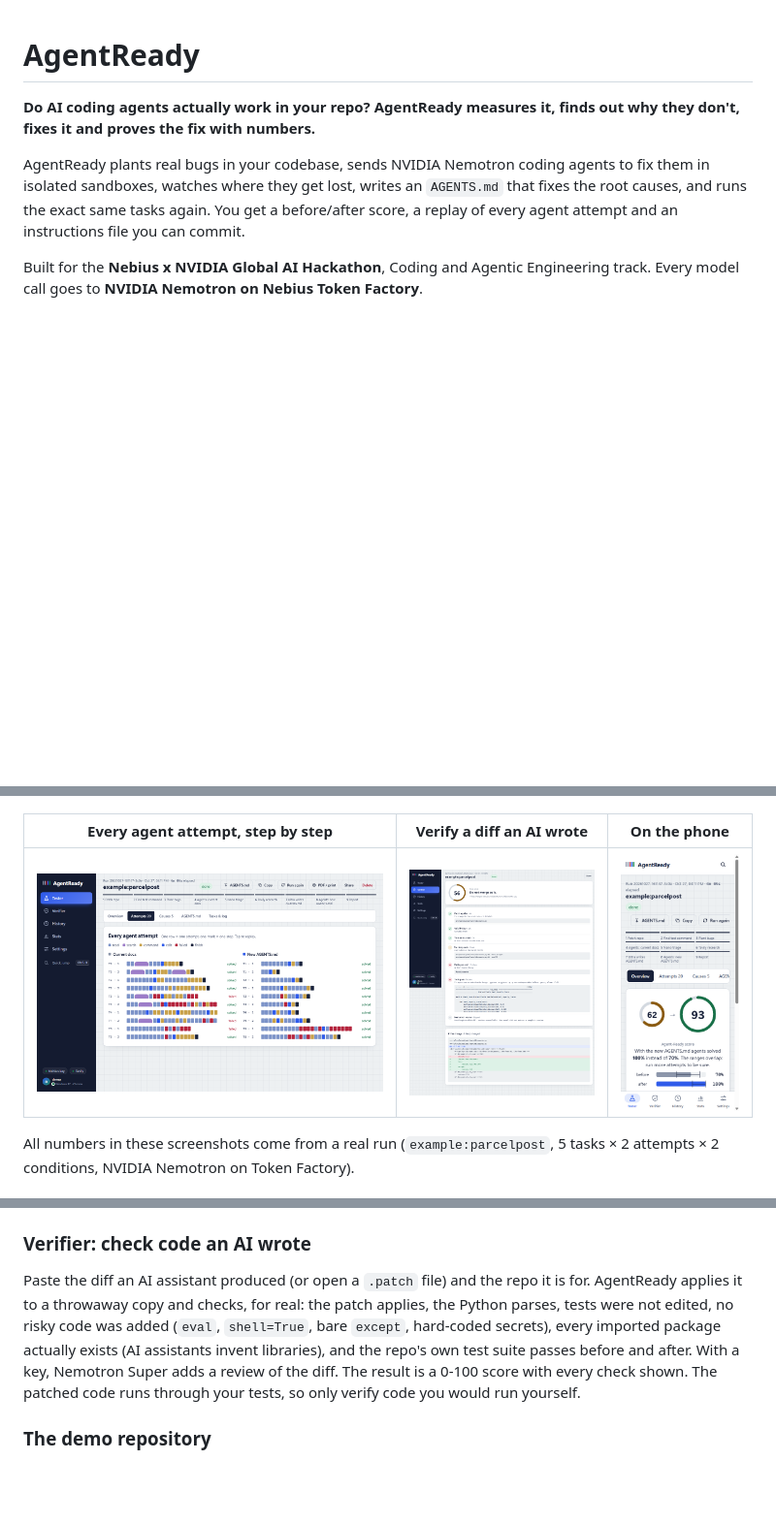
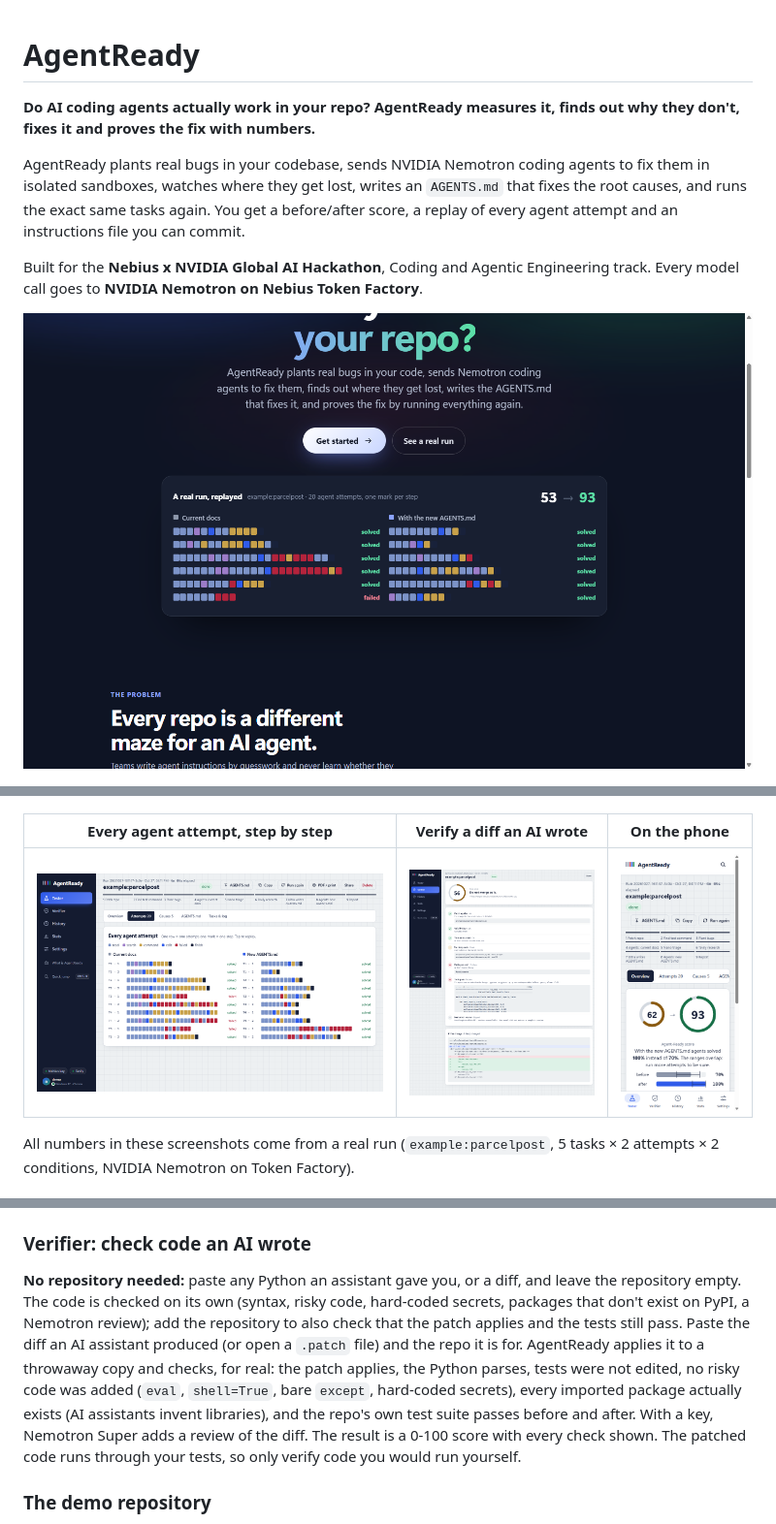
Before and after one commit to stanchevicid-hash/AgentReady, a Markdown page: README.md, 3 parts joined by grey strips. Shown at 97% size. Drawn GitHub-style; pictures changed too: docs/screenshots/run-attempts.png, docs/screenshots/welcome.png (added); blank space fills up the shorter version.

```diff
--- a/README.md
+++ b/README.md
@@ -5,6 +5,8 @@
 AgentReady plants real bugs in your codebase, sends NVIDIA Nemotron coding agents to fix them in isolated sandboxes, watches where they get lost, writes an `AGENTS.md` that fixes the root causes, and runs the exact same tasks again. You get a before/after score, a replay of every agent attempt and an instructions file you can commit.
 
 Built for the **Nebius x NVIDIA Global AI Hackathon**, Coding and Agentic Engineering track. Every model call goes to **NVIDIA Nemotron on Nebius Token Factory**.
+
+![The intro screen: a real run replayed, before and after the new AGENTS.md](docs/screenshots/welcome.png)
 
 ![A real run on the demo repo: Agent-Ready score 62 to 93, tasks solved 70% to 100%, 19.1 to 13.2 steps per attempt](docs/screenshots/run-overview.png)
 
@@ -103,7 +105,7 @@ The dashboard is an installable app (PWA) with five sections: **Tester** (the ag
 
 ### Verifier: check code an AI wrote
 
-Paste the diff an AI assistant produced (or open a `.patch` file) and the repo it is for. AgentReady applies it to a throwaway copy and checks, for real: the patch applies, the Python parses, tests were not edited, no risky code was added (`eval`, `shell=True`, bare `except`, hard-coded secrets), every imported package actually exists (AI assistants invent libraries), and the repo's own test suite passes before and after. With a key, Nemotron Super adds a review of the diff. The result is a 0-100 score with every check shown. The patched code runs through your tests, so only verify code you would run yourself.
+**No repository needed:** paste any Python an assistant gave you, or a diff, and leave the repository empty. The code is checked on its own (syntax, risky code, hard-coded secrets, packages that don't exist on PyPI, a Nemotron review); add the repository to also check that the patch applies and the tests still pass. Paste the diff an AI assistant produced (or open a `.patch` file) and the repo it is for. AgentReady applies it to a throwaway copy and checks, for real: the patch applies, the Python parses, tests were not edited, no risky code was added (`eval`, `shell=True`, bare `except`, hard-coded secrets), every imported package actually exists (AI assistants invent libraries), and the repo's own test suite passes before and after. With a key, Nemotron Super adds a review of the diff. The result is a 0-100 score with every check shown. The patched code runs through your tests, so only verify code you would run yourself.
 
 ### The demo repository
 
```
Also changed, not shown: 5 other files.
